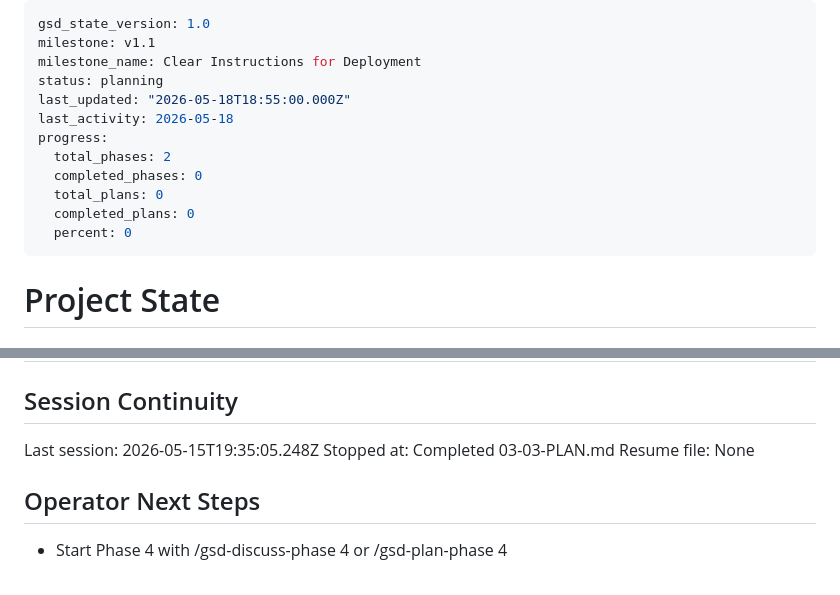
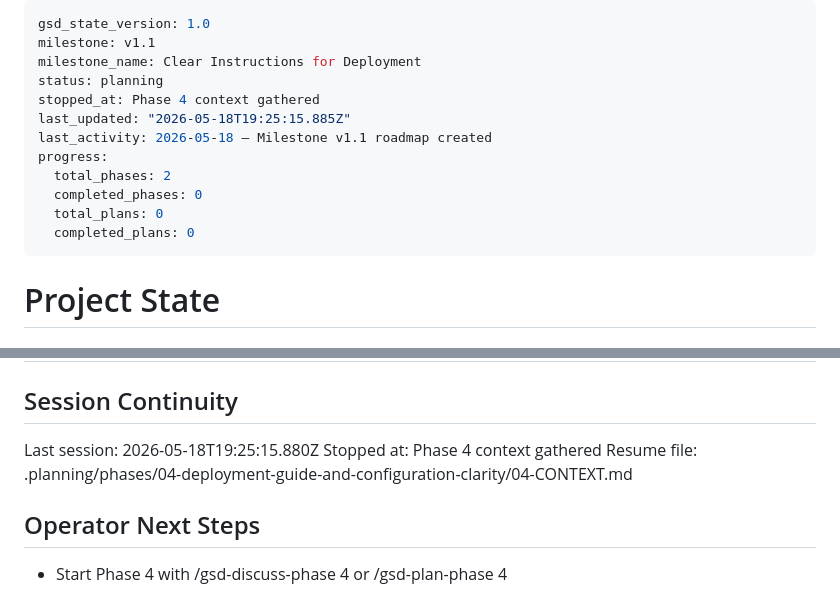
Before and after one commit to e9wikner/bok, a Markdown page: .planning/STATE.md, 2 parts joined by grey strips. Drawn GitHub-style.

Commit message:
docs(state): record phase 4 context session

```diff
--- a/.planning/STATE.md
+++ b/.planning/STATE.md
@@ -3,14 +3,14 @@ gsd_state_version: 1.0
 milestone: v1.1
 milestone_name: Clear Instructions for Deployment
 status: planning
-last_updated: "2026-05-18T18:55:00.000Z"
-last_activity: 2026-05-18
+stopped_at: Phase 4 context gathered
+last_updated: "2026-05-18T19:25:15.885Z"
+last_activity: 2026-05-18 — Milestone v1.1 roadmap created
 progress:
   total_phases: 2
   completed_phases: 0
   total_plans: 0
   completed_plans: 0
-  percent: 0
 ---
 
 # Project State
@@ -98,9 +98,9 @@ Items acknowledged and carried forward from previous milestone close:
 
 ## Session Continuity
 
-Last session: 2026-05-15T19:35:05.248Z
-Stopped at: Completed 03-03-PLAN.md
-Resume file: None
+Last session: 2026-05-18T19:25:15.880Z
+Stopped at: Phase 4 context gathered
+Resume file: .planning/phases/04-deployment-guide-and-configuration-clarity/04-CONTEXT.md
 
 ## Operator Next Steps
 
```
